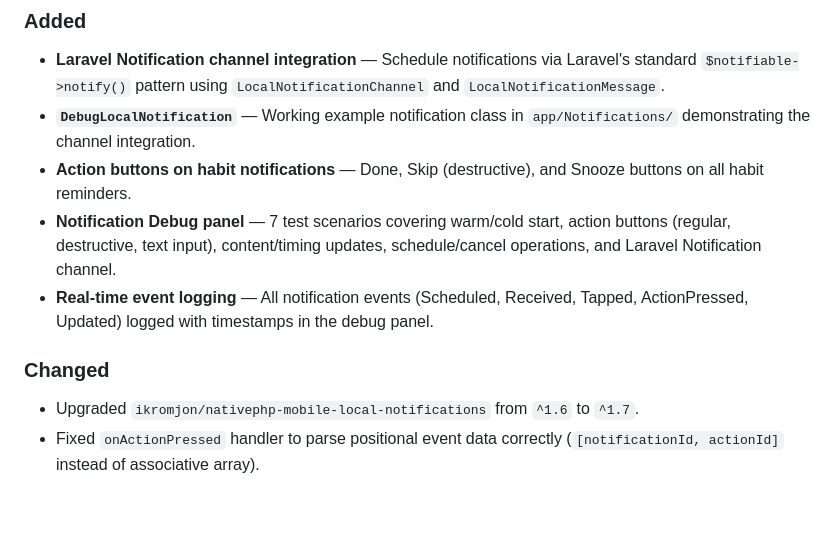
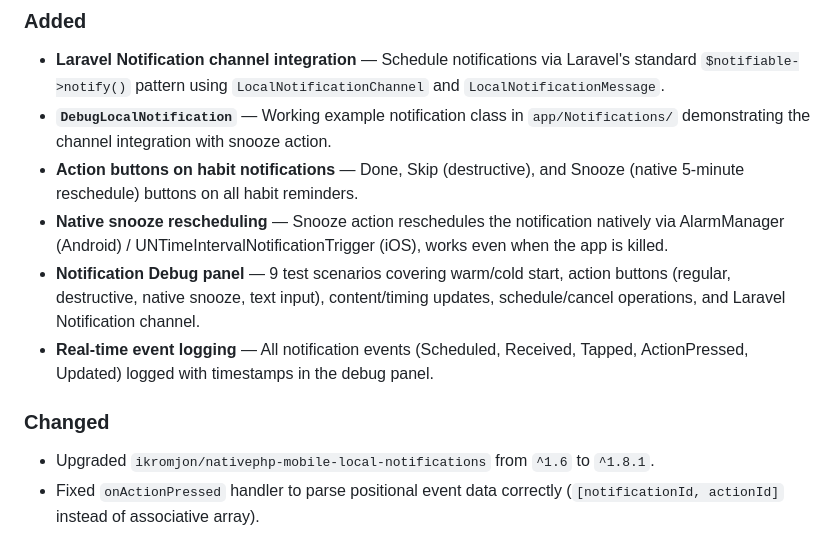
Before and after one commit to Ikromjon1998/daily-habits, a Markdown page: CHANGELOG.md, the part around the change. Rendered like a GitHub page; blank space fills up the shorter version.

```diff
--- a/CHANGELOG.md
+++ b/CHANGELOG.md
@@ -7,14 +7,15 @@ All notable changes to Daily Habits are documented in this file.
 ### Added
 
 - **Laravel Notification channel integration** — Schedule notifications via Laravel's standard `$notifiable->notify()` pattern using `LocalNotificationChannel` and `LocalNotificationMessage`.
-- **`DebugLocalNotification`** — Working example notification class in `app/Notifications/` demonstrating the channel integration.
-- **Action buttons on habit notifications** — Done, Skip (destructive), and Snooze buttons on all habit reminders.
-- **Notification Debug panel** — 7 test scenarios covering warm/cold start, action buttons (regular, destructive, text input), content/timing updates, schedule/cancel operations, and Laravel Notification channel.
+- **`DebugLocalNotification`** — Working example notification class in `app/Notifications/` demonstrating the channel integration with snooze action.
+- **Action buttons on habit notifications** — Done, Skip (destructive), and Snooze (native 5-minute reschedule) buttons on all habit reminders.
+- **Native snooze rescheduling** — Snooze action reschedules the notification natively via AlarmManager (Android) / UNTimeIntervalNotificationTrigger (iOS), works even when the app is killed.
+- **Notification Debug panel** — 9 test scenarios covering warm/cold start, action buttons (regular, destructive, native snooze, text input), content/timing updates, schedule/cancel operations, and Laravel Notification channel.
 - **Real-time event logging** — All notification events (Scheduled, Received, Tapped, ActionPressed, Updated) logged with timestamps in the debug panel.
 
 ### Changed
 
-- Upgraded `ikromjon/nativephp-mobile-local-notifications` from `^1.6` to `^1.7`.
+- Upgraded `ikromjon/nativephp-mobile-local-notifications` from `^1.6` to `^1.8.1`.
 - Fixed `onActionPressed` handler to parse positional event data correctly (`[notificationId, actionId]` instead of associative array).
 
 ## [1.3.0] - 2026-03-11
```
Also changed, not shown: CONTRIBUTING.md (+3 -2 lines), README.md (+14 -8 lines).
